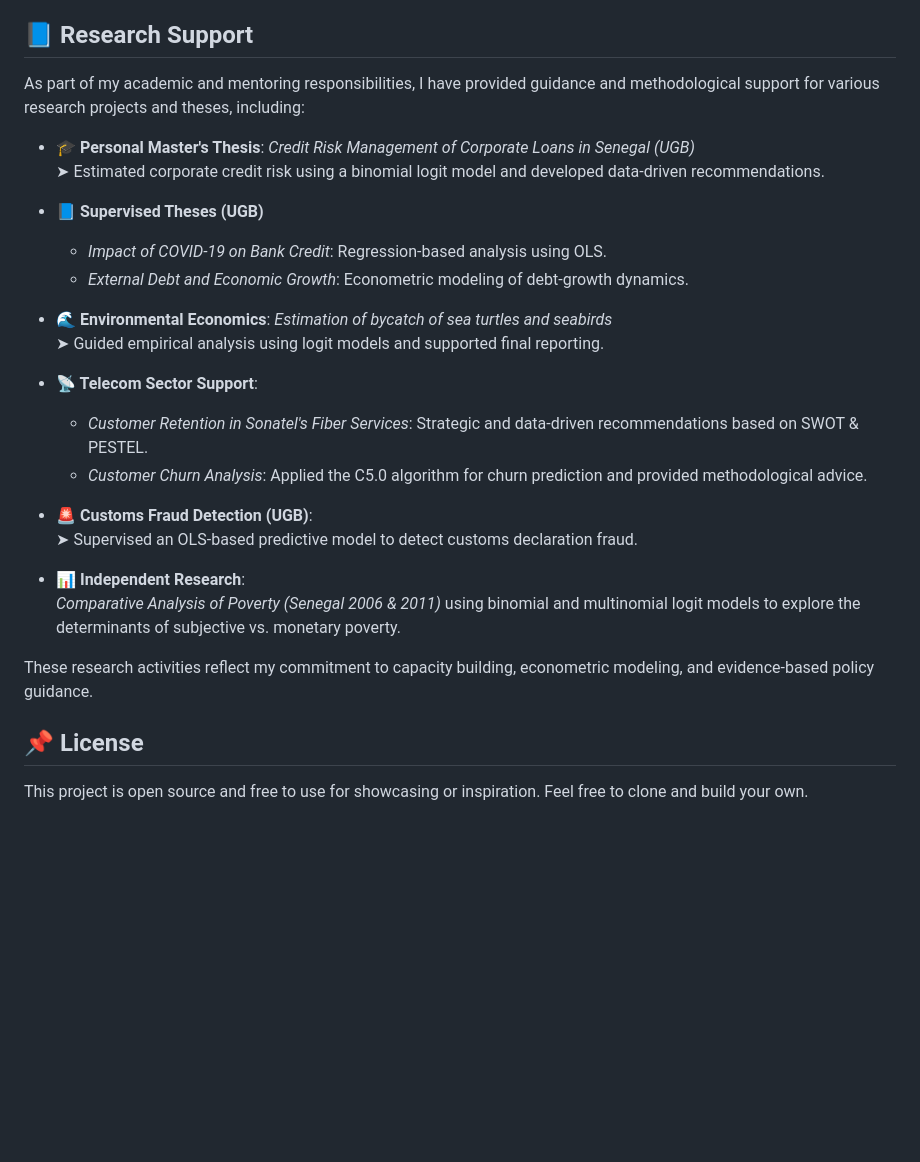
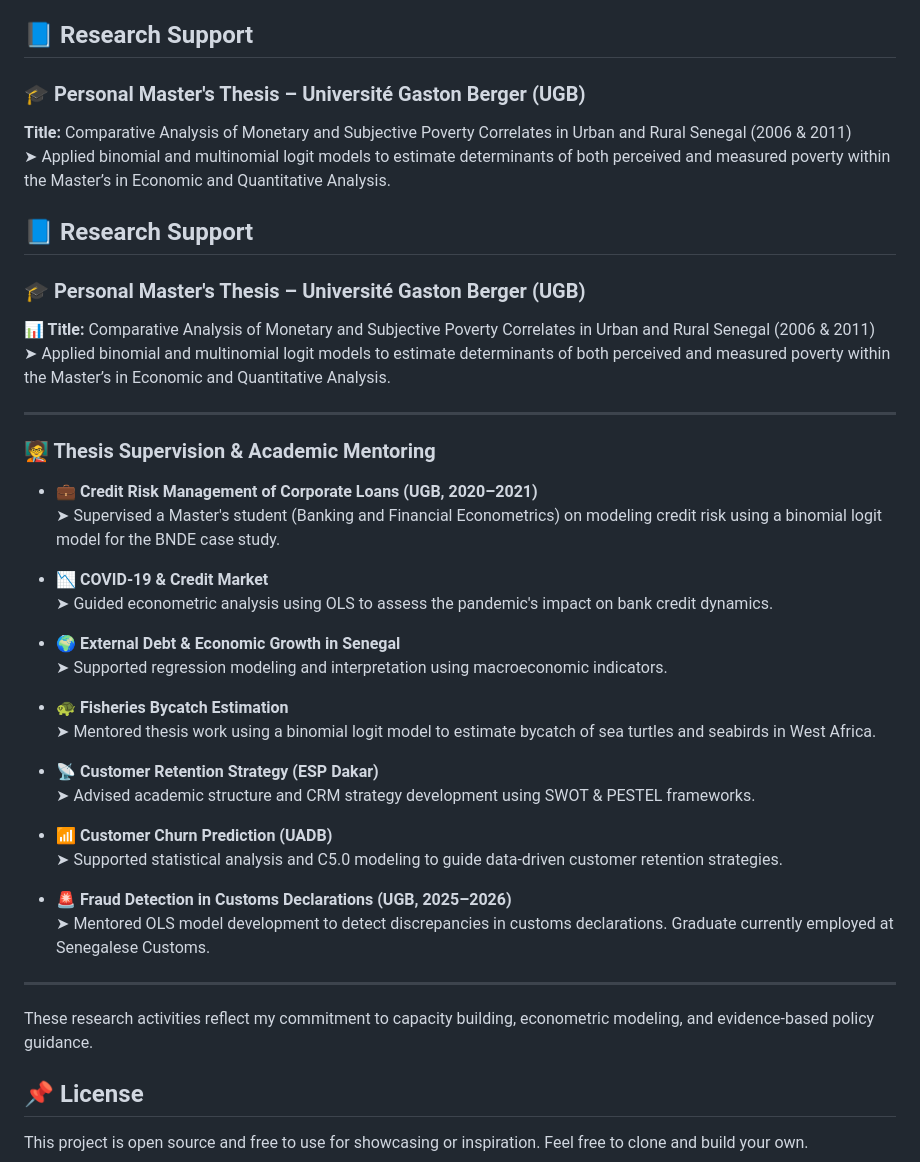
Before and after one commit to ikhalild/portfolio-ibrahima-diallo, a Markdown page: README.md, the part around the change. Rendered like a GitHub page; blank space fills up the shorter version.

```diff
--- a/README.md
+++ b/README.md
@@ -32,29 +32,45 @@ This portfolio is hosted via GitHub Pages at:
 
 ## 📘 Research Support
 
-As part of my academic and mentoring responsibilities, I have provided guidance and methodological support for various research projects and theses, including:
+### 🎓 Personal Master's Thesis – Université Gaston Berger (UGB)
+**Title:** Comparative Analysis of Monetary and Subjective Poverty Correlates in Urban and Rural Senegal (2006 & 2011)
+➤ Applied binomial and multinomial logit models to estimate determinants of both perceived and measured poverty within the Master’s in Economic and Quantitative Analysis.
 
-- **🎓 Personal Master's Thesis**: _Credit Risk Management of Corporate Loans in Senegal (UGB)_
-  ➤ Estimated corporate credit risk using a binomial logit model and developed data-driven recommendations.
+## 📘 Research Support
 
-- **📘 Supervised Theses (UGB)**
-  - _Impact of COVID-19 on Bank Credit_: Regression-based analysis using OLS.
-  - _External Debt and Economic Growth_: Econometric modeling of debt-growth dynamics.
+### 🎓 Personal Master's Thesis – Université Gaston Berger (UGB)
+**📊 Title:** Comparative Analysis of Monetary and Subjective Poverty Correlates in Urban and Rural Senegal (2006 & 2011)
+➤ Applied binomial and multinomial logit models to estimate determinants of both perceived and measured poverty within the Master’s in Economic and Quantitative Analysis.
 
-- **🌊 Environmental Economics**: _Estimation of bycatch of sea turtles and seabirds_
-  ➤ Guided empirical analysis using logit models and supported final reporting.
+---
 
-- **📡 Telecom Sector Support**:
-  - _Customer Retention in Sonatel's Fiber Services_: Strategic and data-driven recommendations based on SWOT & PESTEL.
-  - _Customer Churn Analysis_: Applied the C5.0 algorithm for churn prediction and provided methodological advice.
+### 🧑‍🏫 Thesis Supervision & Academic Mentoring
 
-- **🚨 Customs Fraud Detection (UGB)**:
-  ➤ Supervised an OLS-based predictive model to detect customs declaration fraud.
+- **💼 Credit Risk Management of Corporate Loans (UGB, 2020–2021)**
+  ➤ Supervised a Master's student (Banking and Financial Econometrics) on modeling credit risk using a binomial logit model for the BNDE case study.
 
-- **📊 Independent Research**:
-  _Comparative Analysis of Poverty (Senegal 2006 & 2011)_ using binomial and multinomial logit models to explore the determinants of subjective vs. monetary poverty.
+- **📉 COVID-19 & Credit Market**
+  ➤ Guided econometric analysis using OLS to assess the pandemic's impact on bank credit dynamics.
+
+- **🌍 External Debt & Economic Growth in Senegal**
+  ➤ Supported regression modeling and interpretation using macroeconomic indicators.
+
+- **🐢 Fisheries Bycatch Estimation**
+  ➤ Mentored thesis work using a binomial logit model to estimate bycatch of sea turtles and seabirds in West Africa.
+
+- **📡 Customer Retention Strategy (ESP Dakar)**
+  ➤ Advised academic structure and CRM strategy development using SWOT & PESTEL frameworks.
+
+- **📶 Customer Churn Prediction (UADB)**
+  ➤ Supported statistical analysis and C5.0 modeling to guide data-driven customer retention strategies.
+
+- **🚨 Fraud Detection in Customs Declarations (UGB, 2025–2026)**
+  ➤ Mentored OLS model development to detect discrepancies in customs declarations. Graduate currently employed at Senegalese Customs.
+
+---
 
 These research activities reflect my commitment to capacity building, econometric modeling, and evidence-based policy guidance.
+
 
 
 ## 📌 License
```
